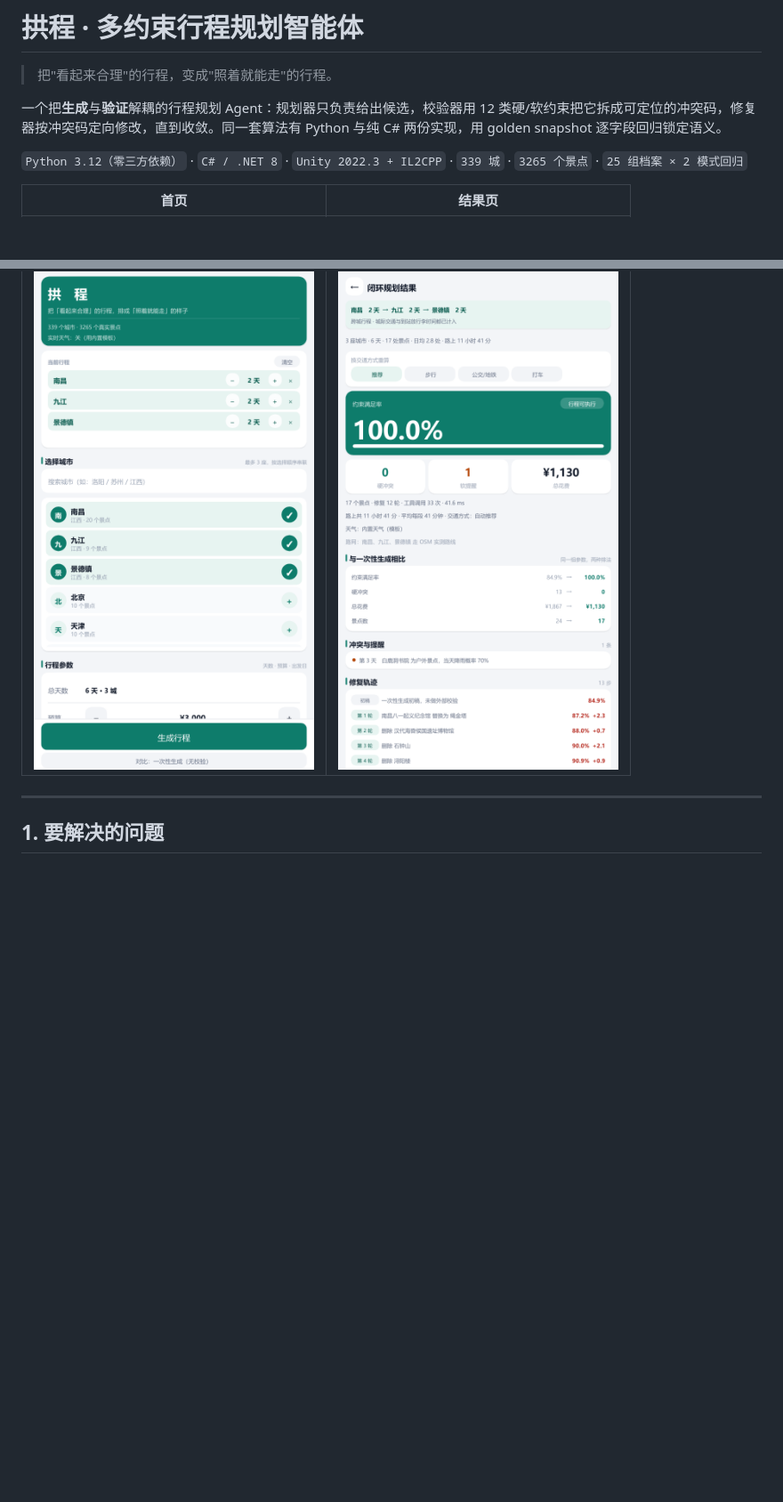
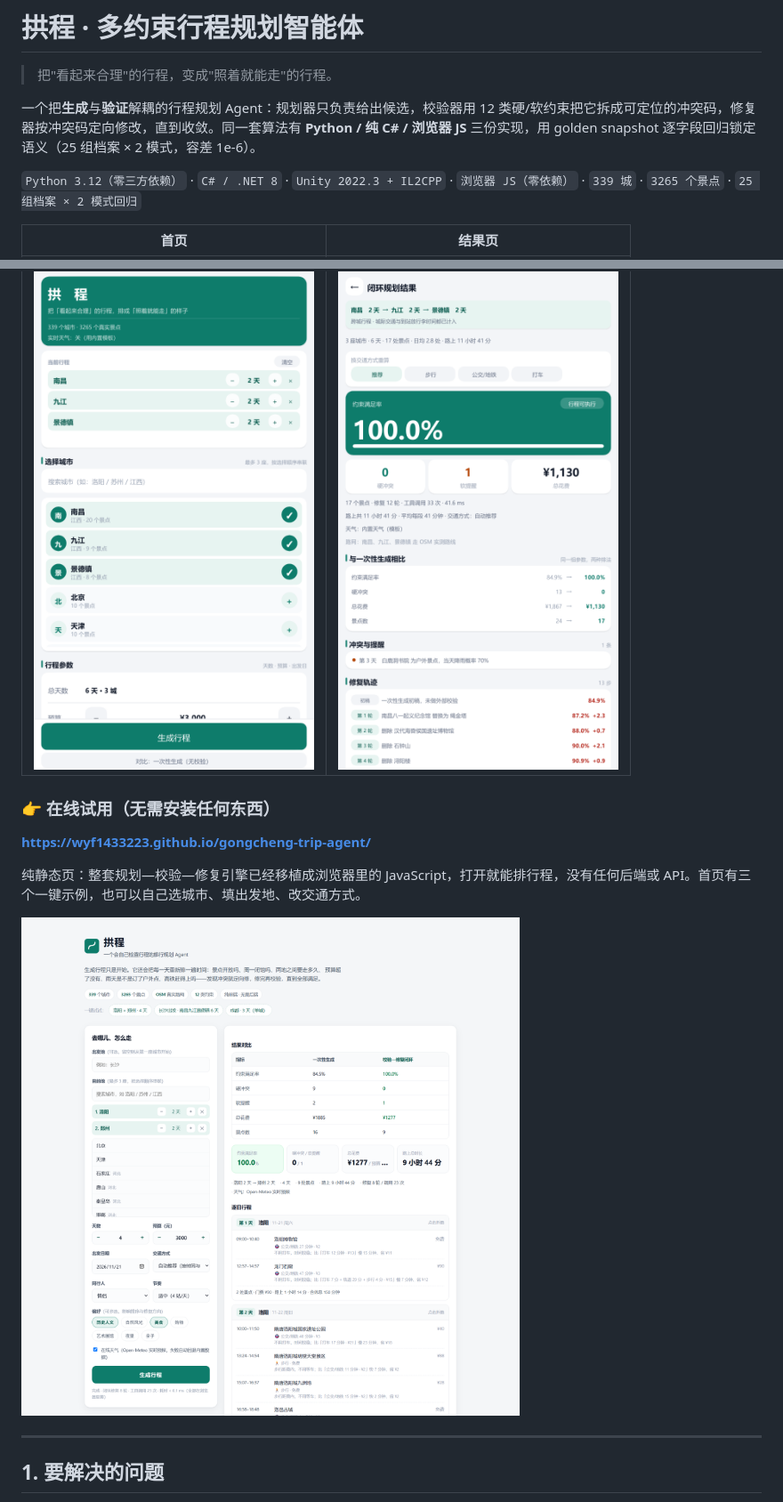
Before and after one commit to WYF1433223/gongcheng-trip-agent, a Markdown page: README.md, 2 parts joined by grey strips. Shown at 89% size. GitHub-like rendering; pictures changed too: docs/shot_web.png (added); blank space fills up the shorter version.

```diff
--- a/README.md
+++ b/README.md
@@ -2,13 +2,21 @@
 
 > 把"看起来合理"的行程，变成"照着就能走"的行程。
 
-一个把**生成**与**验证**解耦的行程规划 Agent：规划器只负责给出候选，校验器用 12 类硬/软约束把它拆成可定位的冲突码，修复器按冲突码定向修改，直到收敛。同一套算法有 Python 与纯 C# 两份实现，用 golden snapshot 逐字段回归锁定语义。
+一个把**生成**与**验证**解耦的行程规划 Agent：规划器只负责给出候选，校验器用 12 类硬/软约束把它拆成可定位的冲突码，修复器按冲突码定向修改，直到收敛。同一套算法有 **Python / 纯 C# / 浏览器 JS** 三份实现，用 golden snapshot 逐字段回归锁定语义（25 组档案 × 2 模式，容差 1e-6）。
 
-`Python 3.12（零三方依赖）` · `C# / .NET 8` · `Unity 2022.3 + IL2CPP` · `339 城` · `3265 个景点` · `25 组档案 × 2 模式回归`
+`Python 3.12（零三方依赖）` · `C# / .NET 8` · `Unity 2022.3 + IL2CPP` · `浏览器 JS（零依赖）` · `339 城` · `3265 个景点` · `25 组档案 × 2 模式回归`
 
 | 首页 | 结果页 |
 | --- | --- |
 | ![首页](docs/screenshots/01-home.png) | ![结果页](docs/screenshots/03-loop.png) |
+
+### 👉 在线试用（无需安装任何东西）
+
+**https://wyf1433223.github.io/gongcheng-trip-agent/**
+
+纯静态页：整套规划—校验—修复引擎已经移植成浏览器里的 JavaScript，打开就能排行程，没有任何后端或 API。首页有三个一键示例，也可以自己选城市、填出发地、改交通方式。
+
+![网页版](docs/shot_web.png)
 
 ---
 
```
Also changed, not shown: other parts of README.md (+15 -1 lines), docs/shot_web_mobile.png (added), 16 other files.
